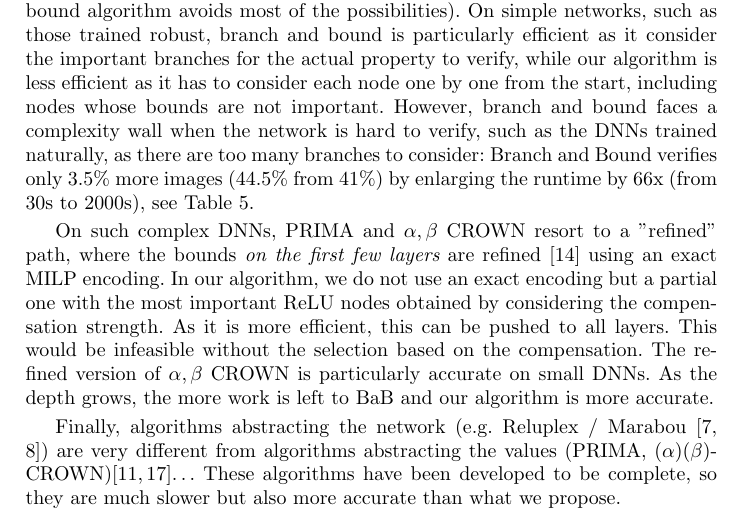
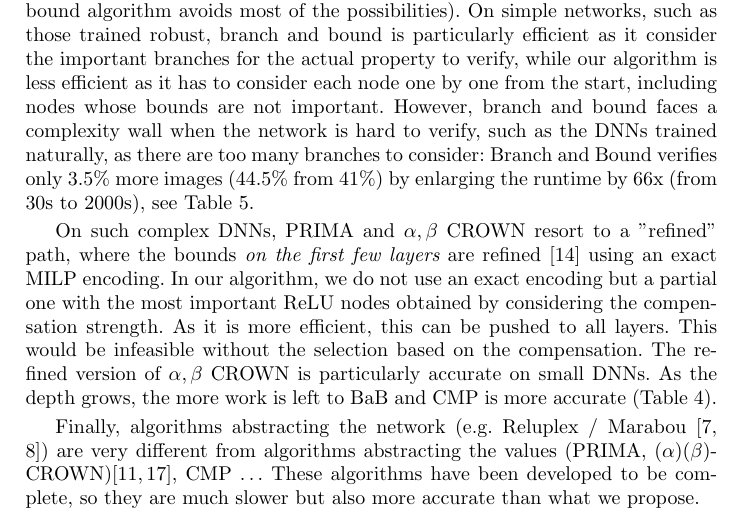
Before and after one commit to blaisegenest/vericompensate, a LaTeX thesis (Paper/Paper_noProof.tex, which reads Paper/introduction.tex): part of page 4 of 29, cut so that both start at the same text. Compiled offline with pdfLaTeX.

Commit message:
related work

```diff
--- a/Paper/introduction.tex
+++ b/Paper/introduction.tex
@@ -105,8 +105,8 @@ Our method is more accurate locally, but we will tend to lose precision for depe
 
 $\alpha,\beta$ CROWN \cite{crown} (and other Branch and Bound algorithms, such as BaBSR \cite{BaB}) will run few instances of branch and bound (one per output neuron), in worst case considering all the possible ReLU configurations (although the branch and bound algorithm avoids most of the possibilities). On simple networks, such as those trained robust, branch and bound is  particularly efficient as it consider the important branches for the actual property to verify, while our algorithm is less efficient as it has to consider each node one by one from the start, including nodes whose bounds are not important. However, branch and bound faces a complexity wall when the network is hard to verify, such as the DNNs trained naturally, as there are too many branches to consider: Branch and Bound verifies only $3.5\%$ more images ($44.5\%$ from $41\%$) by enlarging the runtime by 66x (from 30s to 2000s), see Table \ref{tab:example3}.
 
-On such complex DNNs, PRIMA and $\alpha,\beta$ CROWN resort to a "refined" path, where the bounds {\em on the first few layers} are refined \cite{MILP2} using an exact MILP encoding. In our algorithm, we do not use an exact encoding but a partial one with the most important ReLU nodes obtained by considering the compensation strength. As it is more efficient, this can be pushed to all layers. This would be infeasible without the selection based on the compensation. The refined version of $\alpha,\beta$ CROWN is particularly accurate on small DNNs. As the depth grows, the more work is left to BaB and our algorithm is more accurate.
+On such complex DNNs, PRIMA and $\alpha,\beta$ CROWN resort to a "refined" path, where the bounds {\em on the first few layers} are refined \cite{MILP2} using an exact MILP encoding. In our algorithm, we do not use an exact encoding but a partial one with the most important ReLU nodes obtained by considering the compensation strength. As it is more efficient, this can be pushed to all layers. This would be infeasible without the selection based on the compensation. The refined version of $\alpha,\beta$ CROWN is particularly accurate on small DNNs. As the depth grows, the more work is left to BaB and \CMP is more accurate (Table \ref{tab:example}).
 %lowering the gap of verified images to the upper bound \cite{attack} down from
 %$20\%$ to $16.2\%$ and from $17.6\%$ to $10.9\%$ (depth 8, Table \ref{tab:example}).
 
-Finally, algorithms abstracting the network (e.g. Reluplex / Marabou \cite{Reluplex,katz2019marabou}) are very different from algorithms abstracting the values (PRIMA, ($\alpha$)($\beta$)-CROWN)\cite{prima,crown}$\ldots$ These algorithms have been developed to be complete, so they are much slower but also more accurate than what we propose.
+Finally, algorithms abstracting the network (e.g. Reluplex / Marabou \cite{Reluplex,katz2019marabou}) are very different from algorithms abstracting the values (PRIMA, ($\alpha$)($\beta$)-CROWN)\cite{prima,crown}, \CMP $\ldots$ These algorithms have been developed to be complete, so they are much slower but also more accurate than what we propose.
```
